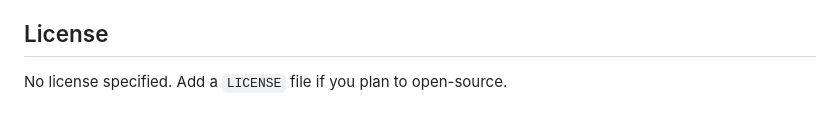
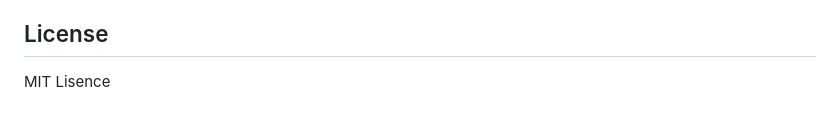
Before and after one commit to Mickey3970/Disaster_Response_Platform, a Markdown page: README.md, the part around the change. Rendered like a GitHub page.

Commit message:
Specify MIT License in README
Updated license information to specify MIT License.

```diff
--- a/README.md
+++ b/README.md
@@ -146,4 +146,4 @@ Example response (alerts):
 Pull requests are welcome. For major changes, please open an issue first to discuss what you would like to change.
 
 ## License
-No license specified. Add a `LICENSE` file if you plan to open-source.
+MIT Lisence
```
